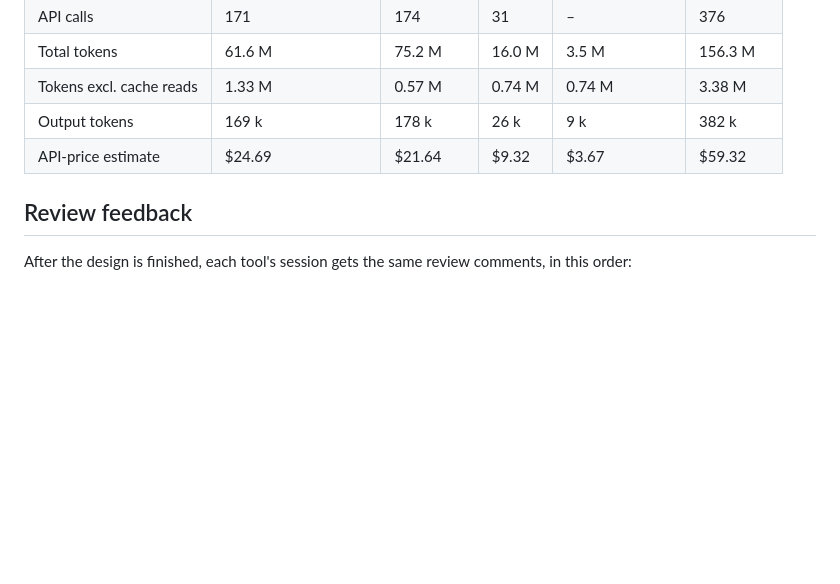
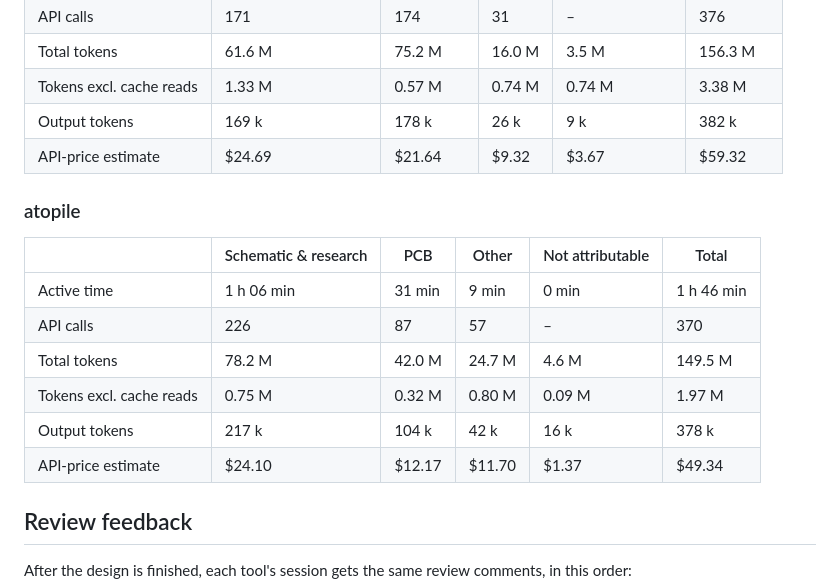
Before and after one commit to cHemingway/llm_circuitgen_tests, a Markdown page: README.md, the part around the change. Rendered like a GitHub page; blank space fills up the shorter version.

```diff
--- a/README.md
+++ b/README.md
@@ -94,6 +94,17 @@ Calls that did both kinds of work are assigned by their main purpose.
 | Output tokens | 169 k | 178 k | 26 k | 9 k | 382 k |
 | API-price estimate | $24.69 | $21.64 | $9.32 | $3.67 | $59.32 |
 
+### atopile
+
+| | Schematic & research | PCB | Other | Not attributable | Total |
+| --- | --- | --- | --- | --- | --- |
+| Active time | 1 h 06 min | 31 min | 9 min | 0 min | 1 h 46 min |
+| API calls | 226 | 87 | 57 | – | 370 |
+| Total tokens | 78.2 M | 42.0 M | 24.7 M | 4.6 M | 149.5 M |
+| Tokens excl. cache reads | 0.75 M | 0.32 M | 0.80 M | 0.09 M | 1.97 M |
+| Output tokens | 217 k | 104 k | 42 k | 16 k | 378 k |
+| API-price estimate | $24.10 | $12.17 | $11.70 | $1.37 | $49.34 |
+
 ## Review feedback
 
 After the design is finished, each tool's session gets the same review comments,
```
Also changed, not shown: atopile/BREAKDOWN.md (added, +83 -0 lines).
